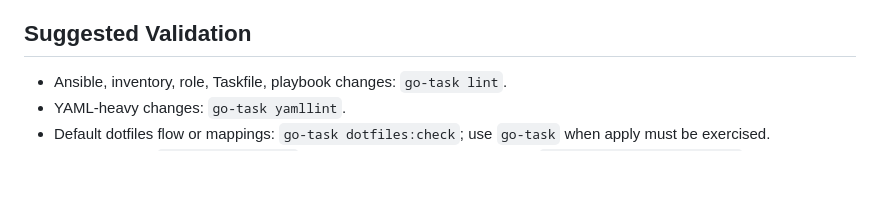
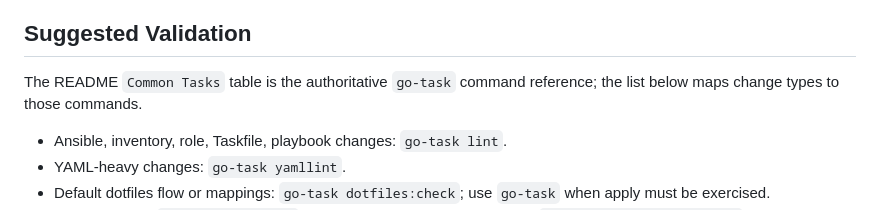
Before and after one commit to tenhishadow/dotfiles, a Markdown page: .github/copilot-instructions.md, the part around the change. Rendered like a GitHub page; blank space fills up the shorter version.

```diff
--- a/.github/copilot-instructions.md
+++ b/.github/copilot-instructions.md
@@ -65,6 +65,9 @@ maintenance. Former `ans-workstation` automation is opt-in.
 
 ## Suggested Validation
 
+The README `Common Tasks` table is the authoritative `go-task` command
+reference; the list below maps change types to those commands.
+
 - Ansible, inventory, role, Taskfile, playbook changes: `go-task lint`.
 - YAML-heavy changes: `go-task yamllint`.
 - Default dotfiles flow or mappings: `go-task dotfiles:check`; use `go-task`
```
Also changed, not shown: AGENTS.md (+8 -3 lines), 1 other file.
